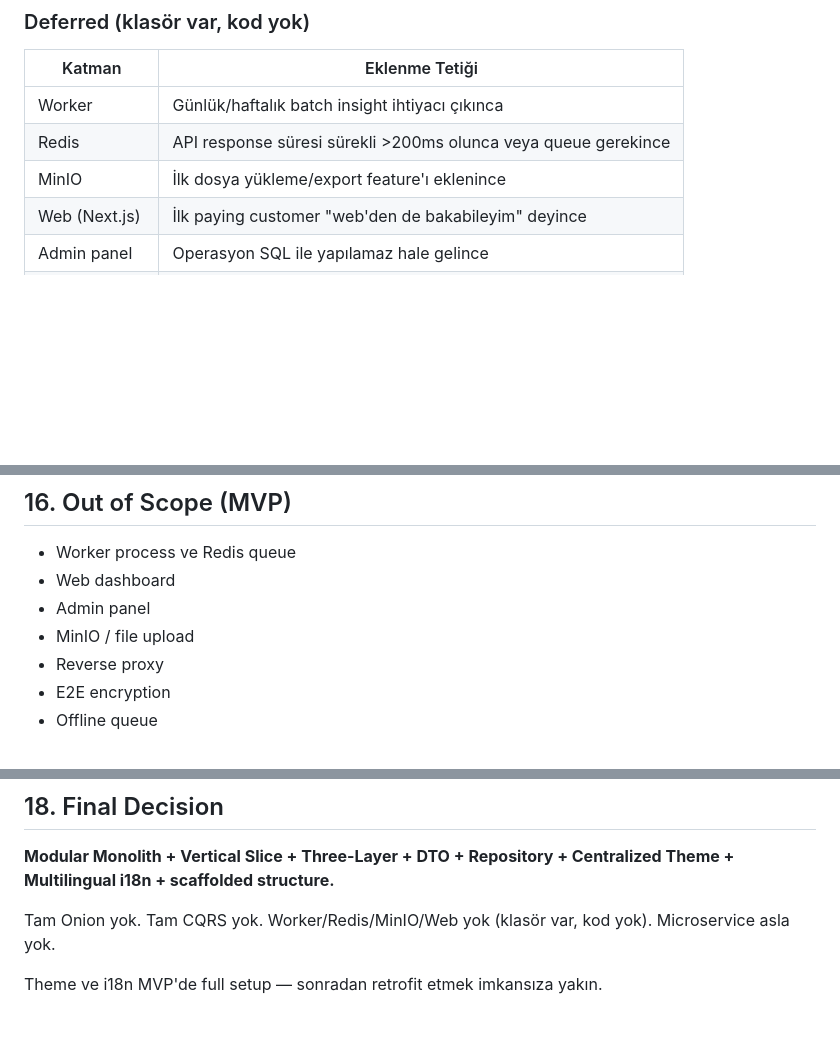
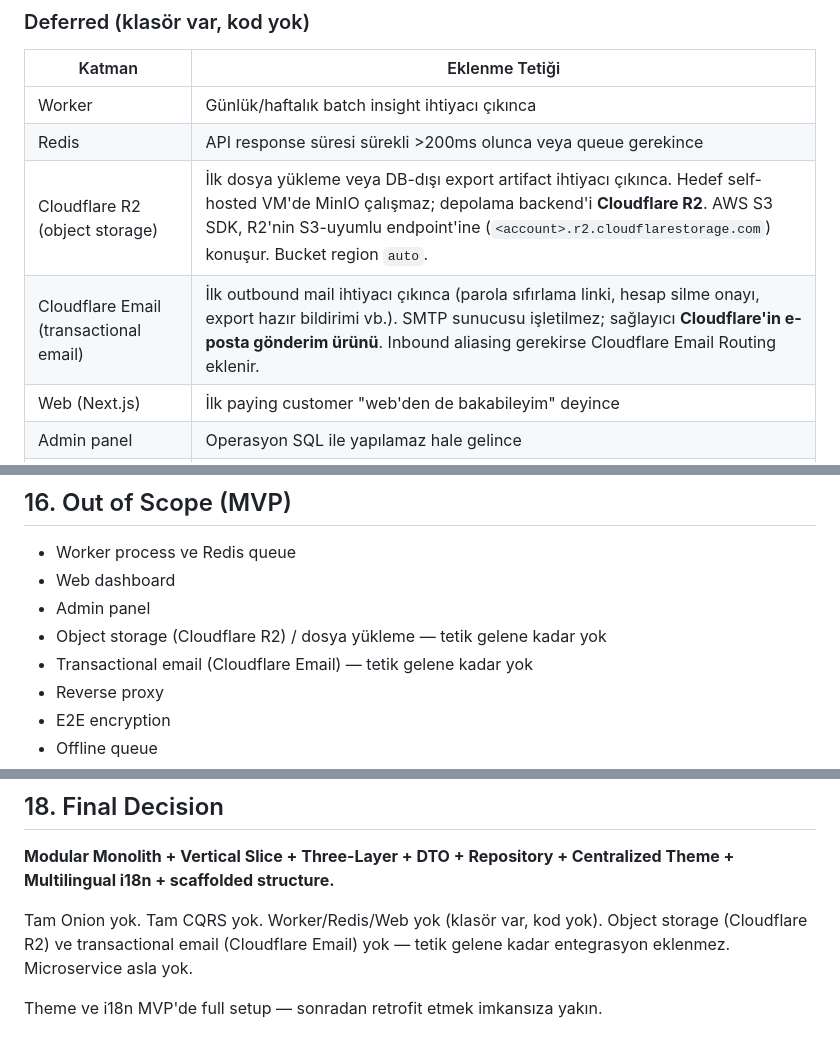
Before and after one commit to mevatech-dev/Neuronot, a Markdown page: docs/ARCHITECTURE.md, 3 parts joined by grey strips. Drawn GitHub-style; blank space fills up the shorter version.

```diff
--- a/docs/ARCHITECTURE.md
+++ b/docs/ARCHITECTURE.md
@@ -42,7 +42,8 @@ Neuronot bir tanı veya tedavi sistemi değildir. Sistem yalnızca kullanıcın
 |---|---|
 | Worker | Günlük/haftalık batch insight ihtiyacı çıkınca |
 | Redis | API response süresi sürekli >200ms olunca veya queue gerekince |
-| MinIO | İlk dosya yükleme/export feature'ı eklenince |
+| Cloudflare R2 (object storage) | İlk dosya yükleme veya DB-dışı export artifact ihtiyacı çıkınca. Hedef self-hosted VM'de MinIO çalışmaz; depolama backend'i **Cloudflare R2**. AWS S3 SDK, R2'nin S3-uyumlu endpoint'ine (`<account>.r2.cloudflarestorage.com`) konuşur. Bucket region `auto`. |
+| Cloudflare Email (transactional email) | İlk outbound mail ihtiyacı çıkınca (parola sıfırlama linki, hesap silme onayı, export hazır bildirimi vb.). SMTP sunucusu işletilmez; sağlayıcı **Cloudflare'in e-posta gönderim ürünü**. Inbound aliasing gerekirse Cloudflare Email Routing eklenir. |
 | Web (Next.js) | İlk paying customer "web'den de bakabileyim" deyince |
 | Admin panel | Operasyon SQL ile yapılamaz hale gelince |
 | Traefik/Caddy | İkinci public servis çıktığında |
@@ -391,7 +392,8 @@ Kullanıcının `preferred_language` değeri sistem prompt'a enjekte edilir, Ope
 - Worker process ve Redis queue
 - Web dashboard
 - Admin panel
-- MinIO / file upload
+- Object storage (Cloudflare R2) / dosya yükleme — tetik gelene kadar yok
+- Transactional email (Cloudflare Email) — tetik gelene kadar yok
 - Reverse proxy
 - E2E encryption
 - Offline queue
@@ -420,6 +422,6 @@ Kullanıcının `preferred_language` değeri sistem prompt'a enjekte edilir, Ope
 
 **Modular Monolith + Vertical Slice + Three-Layer + DTO + Repository + Centralized Theme + Multilingual i18n + scaffolded structure.**
 
-Tam Onion yok. Tam CQRS yok. Worker/Redis/MinIO/Web yok (klasör var, kod yok). Microservice asla yok.
+Tam Onion yok. Tam CQRS yok. Worker/Redis/Web yok (klasör var, kod yok). Object storage (Cloudflare R2) ve transactional email (Cloudflare Email) yok — tetik gelene kadar entegrasyon eklenmez. Microservice asla yok.
 
 Theme ve i18n MVP'de full setup — sonradan retrofit etmek imkansıza yakın.
```
Also changed, not shown: CLAUDE.md (+3 -2 lines), docs/adr/0002-cloudflare-r2-and-email.md (added, +76 -0 lines).
